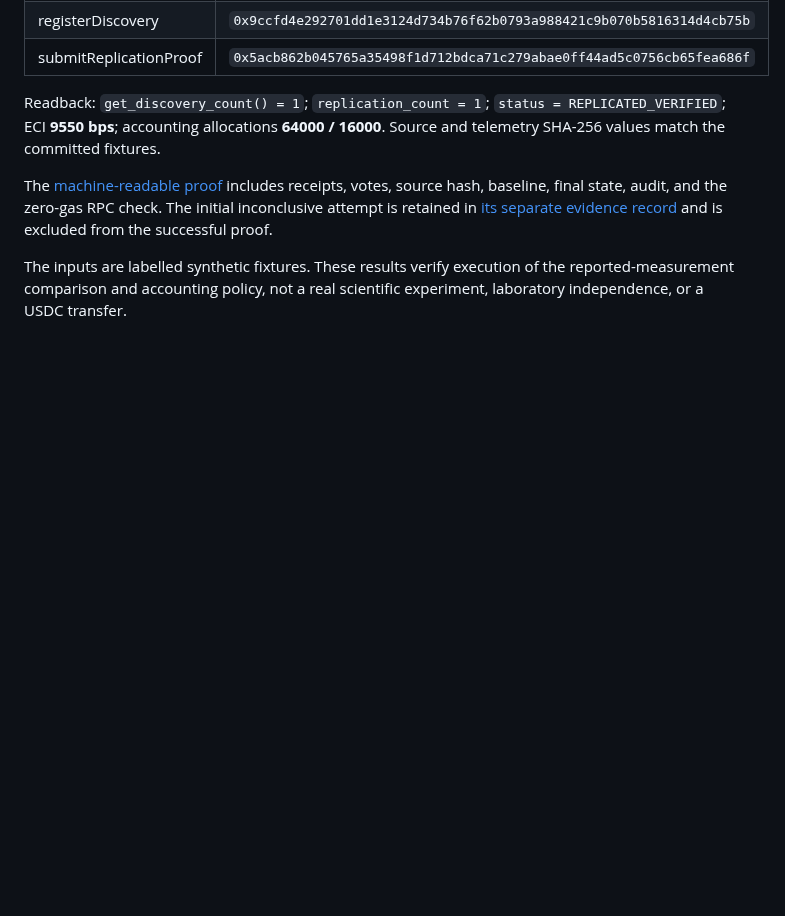
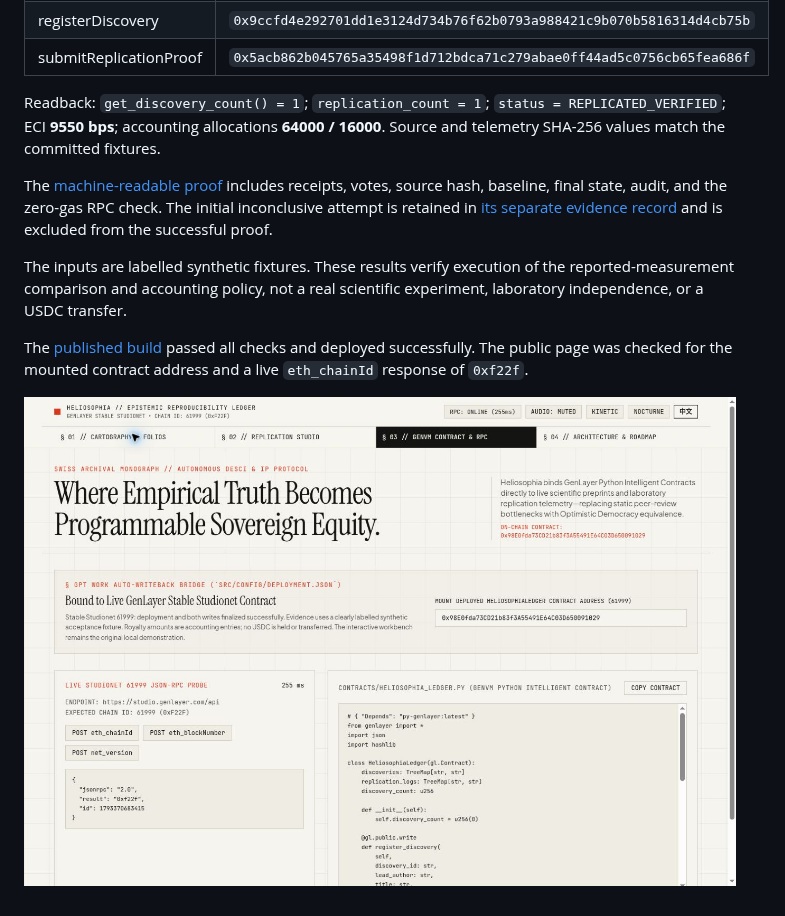
Before and after one commit to gqzy1/heliosophia-genlayer-protocol, a Markdown page: docs/TESTING_AND_ACCEPTANCE.md, the part around the change. Drawn GitHub-style; pictures changed too: docs/screenshots/heliosophia-live-1793370719313.jpg (added); blank space fills up the shorter version.

Commit message:
Document the published interface and verified Studionet record [skip ci]

```diff
--- a/docs/TESTING_AND_ACCEPTANCE.md
+++ b/docs/TESTING_AND_ACCEPTANCE.md
@@ -41,3 +41,7 @@ Readback: `get_discovery_count() = 1`; `replication_count = 1`; `status = REPLIC
 The [machine-readable proof](../onchain-deployment-proof.json) includes receipts, votes, source hash, baseline, final state, audit, and the zero-gas RPC check. The initial inconclusive attempt is retained in [its separate evidence record](evidence/studionet-attempt-1.json) and is excluded from the successful proof.
 
 The inputs are labelled synthetic fixtures. These results verify execution of the reported-measurement comparison and accounting policy, not a real scientific experiment, laboratory independence, or a USDC transfer.
+
+The [published build](https://github.com/gqzy1/heliosophia-genlayer-protocol/actions/runs/41072038898) passed all checks and deployed successfully. The public page was checked for the mounted contract address and a live `eth_chainId` response of `0xf22f`.
+
+![Published interface with verified contract binding](screenshots/heliosophia-live-1793370719313.jpg)
```
